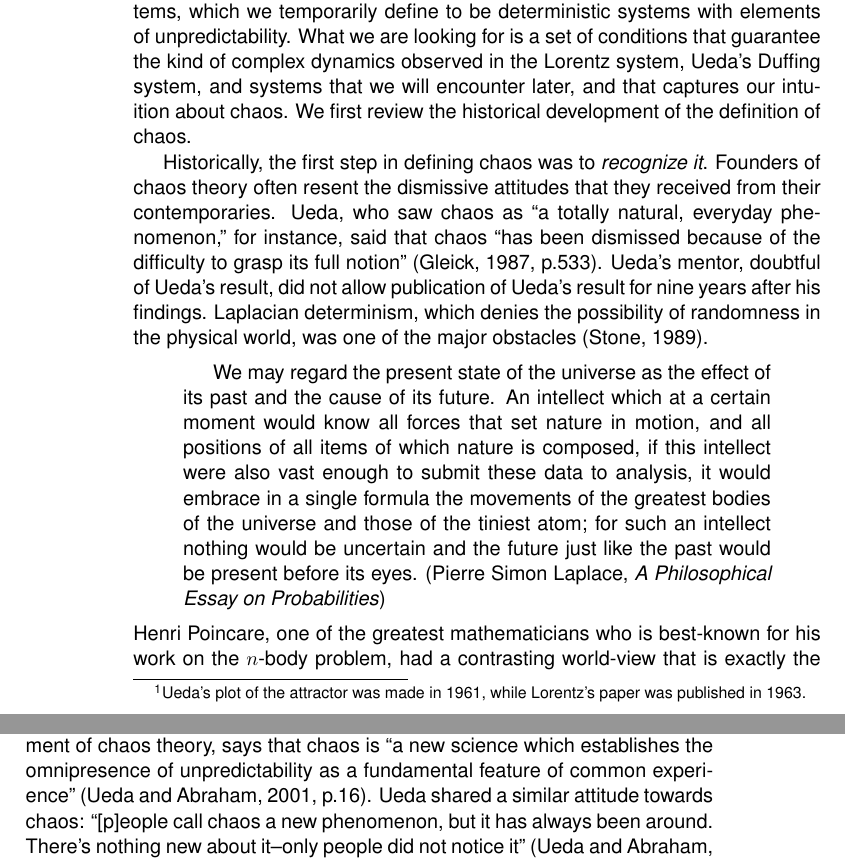
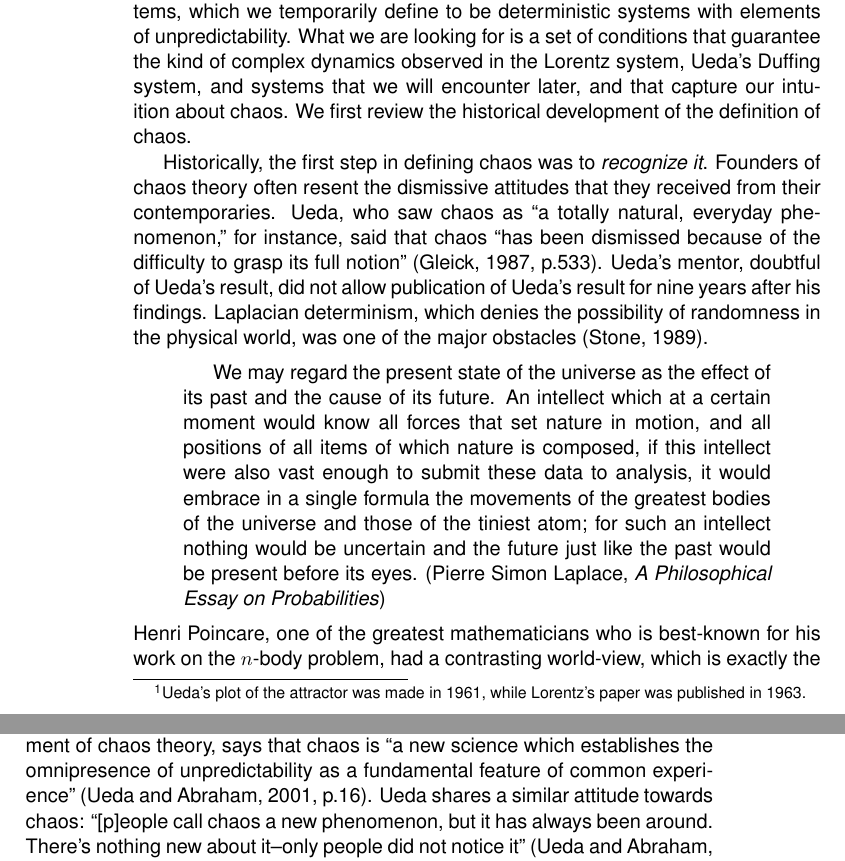
Before and after one commit to atkm/thesis, a LaTeX book (essays/introduction/introduction.tex): two parts of pages 2 and 3 of 10, joined at a grey line, cut so that both start at the same text. Compiled offline with pdfLaTeX.

Commit message:
intro edit

```diff
--- a/essays/introduction/introduction.tex
+++ b/essays/introduction/introduction.tex
@@ -55,7 +55,7 @@ the nature of his discovery is noteworthy.
 
 
 One goal of the exposition is to mathematically characterize chaotic systems, which we temporarily define to be deterministic systems with elements of unpredictability.
-What we are looking for is a set of conditions that guarantee the kind of complex dynamics observed in the Lorentz system, Ueda's Duffing system, and systems that we will encounter later, and that captures our intuition about chaos.
+What we are looking for is a set of conditions that guarantee the kind of complex dynamics observed in the Lorentz system, Ueda's Duffing system, and systems that we will encounter later, and that capture our intuition about chaos.
 We first review the historical development of the definition of chaos.
 
 
@@ -69,7 +69,7 @@ Laplacian determinism, which denies the possibility of randomness in the physica
   (Pierre Simon Laplace, \textit{A Philosophical Essay on Probabilities})
 \end{quotation}
 %%%
-Henri Poincare, one of the greatest mathematicians who is best-known for his work on the $n$-body problem, had a contrasting world-view that is exactly the philosophy behind chaos theory.
+Henri Poincare, one of the greatest mathematicians who is best-known for his work on the $n$-body problem, had a contrasting world-view, which is exactly the philosophy behind chaos theory.
 Some of Poincare's results had vital roles in the development of chaos theory \citep[p.202]{ueda-abraham}.
 \begin{quotation}
   If we knew exactly the laws of nature and the situation of the universe at the initial moment, we could predict exactly the situation of that same universe at a succeeding moment. But even if it were the case that the natural laws had no longer any secret for us, we could still only know the initial situation approximately. If that enabled us to predict the succeeding situation with the same approximation, that is all we require, and we should say that the phenomenon had been predicted, that it is governed by laws. But it is not always so; it may happen that small differences in the initial conditions produce very great ones in the final phenomena. A small error in the former will produce an enormous error in the latter. Prediction becomes impossible, and we have the fortuitous phenomenon.
@@ -84,7 +84,7 @@ Thus, to acknowledge chaos was to reject the omnipotence of linear approximation
 Chaos, however, is prevalent in the nature, and could not be ignored indefinitely.
 As significant progresses had been made to the theory, it began to gain traction in academia \citep{gleick}.
 Stephen Smale, one of the biggest contributers to the development of chaos theory, says that chaos is ``a new science which establishes the omnipresence of unpredictability as a fundamental feature of common experience'' \citep[p.16]{ueda-abraham}.
-Ueda shared a similar attitude towards chaos: ``[p]eople call chaos a new phenomenon, but it has always been around.
+Ueda shares a similar attitude towards chaos: ``[p]eople call chaos a new phenomenon, but it has always been around.
 There's nothing new about it--only people did not notice it''
 \citep[p.27]{ueda-abraham}.
 %%%
```
